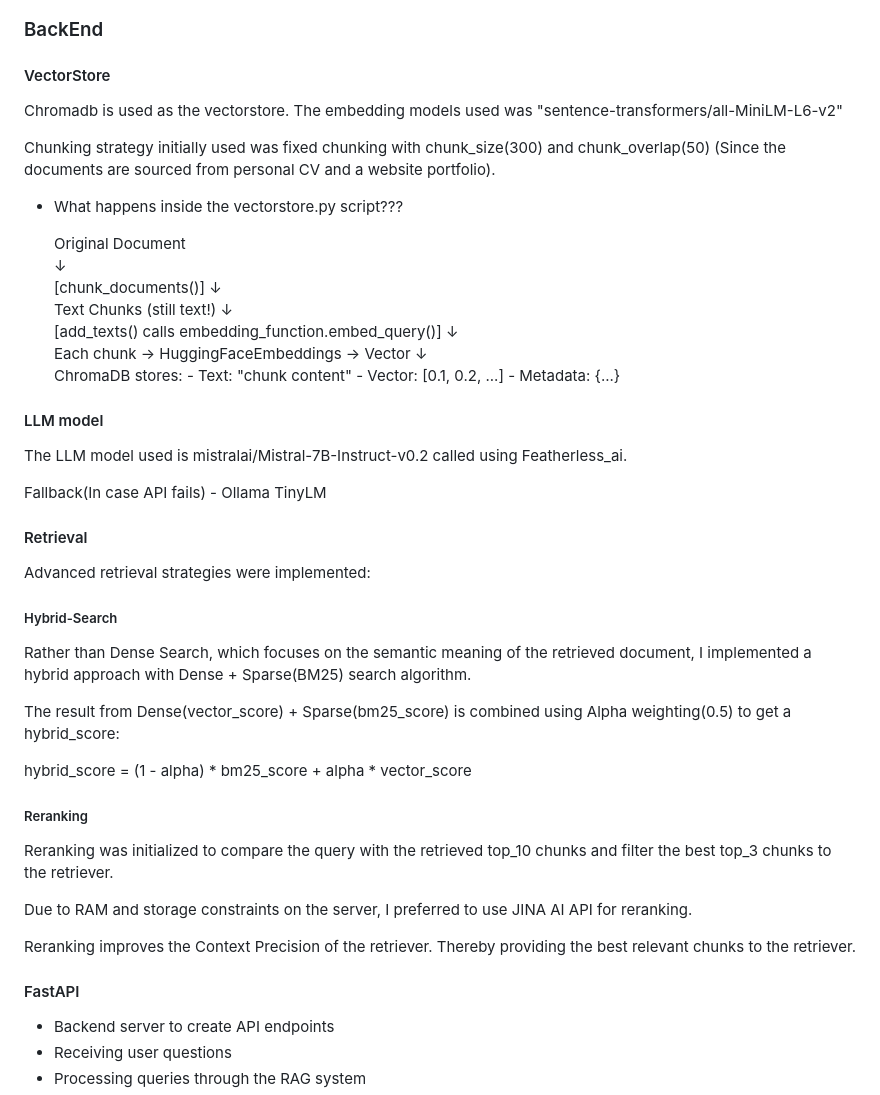
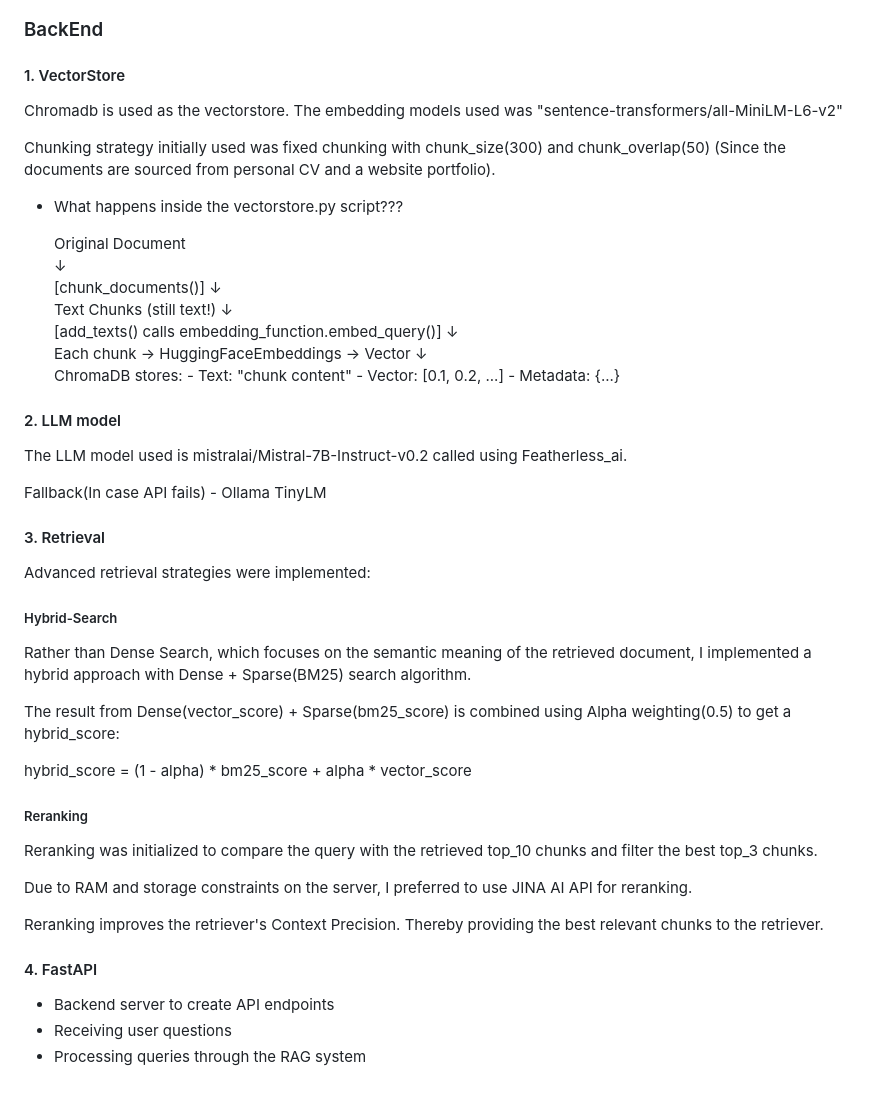
Before and after one commit to vivupadi/chatbot, a Markdown page: README.md, the part around the change. Rendered like a GitHub page.

Commit message:
Revise section headings in README.md
Updated section headings for clarity and consistency in the README.

```diff
--- a/README.md
+++ b/README.md
@@ -49,7 +49,7 @@ Simple html-based UI that fetches the endpoints from FastAPI server.
 ![til](https://github.com/vivupadi/chatbot/blob/main/chatbot_snippet.jpg)
 
 ### BackEnd
-#### VectorStore
+#### 1. VectorStore
 Chromadb is used as the vectorstore. The embedding models used was "sentence-transformers/all-MiniLM-L6-v2"
 
 Chunking strategy initially used was fixed chunking with  chunk_size(300) and chunk_overlap(50) (Since the documents are sourced from personal CV and a website portfolio).
@@ -71,12 +71,12 @@ Chunking strategy initially used was fixed chunking with  chunk_size(300) and ch
       - Vector: [0.1, 0.2, ...]
       - Metadata: {...}
 
-#### LLM model
+#### 2. LLM model
 The LLM model used is mistralai/Mistral-7B-Instruct-v0.2 called using Featherless_ai.
 
 Fallback(In case API fails) - Ollama TinyLM
 
-#### Retrieval
+#### 3. Retrieval
 
 Advanced retrieval strategies were implemented:
 
@@ -90,13 +90,13 @@ hybrid_score = (1 - alpha) * bm25_score + alpha * vector_score
 
 ##### Reranking
 
-Reranking was initialized to compare the query with the retrieved top_10 chunks and filter the best top_3 chunks to the retriever.
+Reranking was initialized to compare the query with the retrieved top_10 chunks and filter the best top_3 chunks.
 
 Due to RAM and storage constraints on the server, I preferred to use JINA AI API for reranking.
 
-Reranking improves the Context Precision of the retriever. Thereby providing the best relevant chunks to the retriever.
+Reranking improves the retriever's Context Precision. Thereby providing the best relevant chunks to the retriever.
 
-#### FastAPI
+#### 4. FastAPI
 - Backend server to create API endpoints
 - Receiving user questions
 - Processing queries through the RAG system
```
